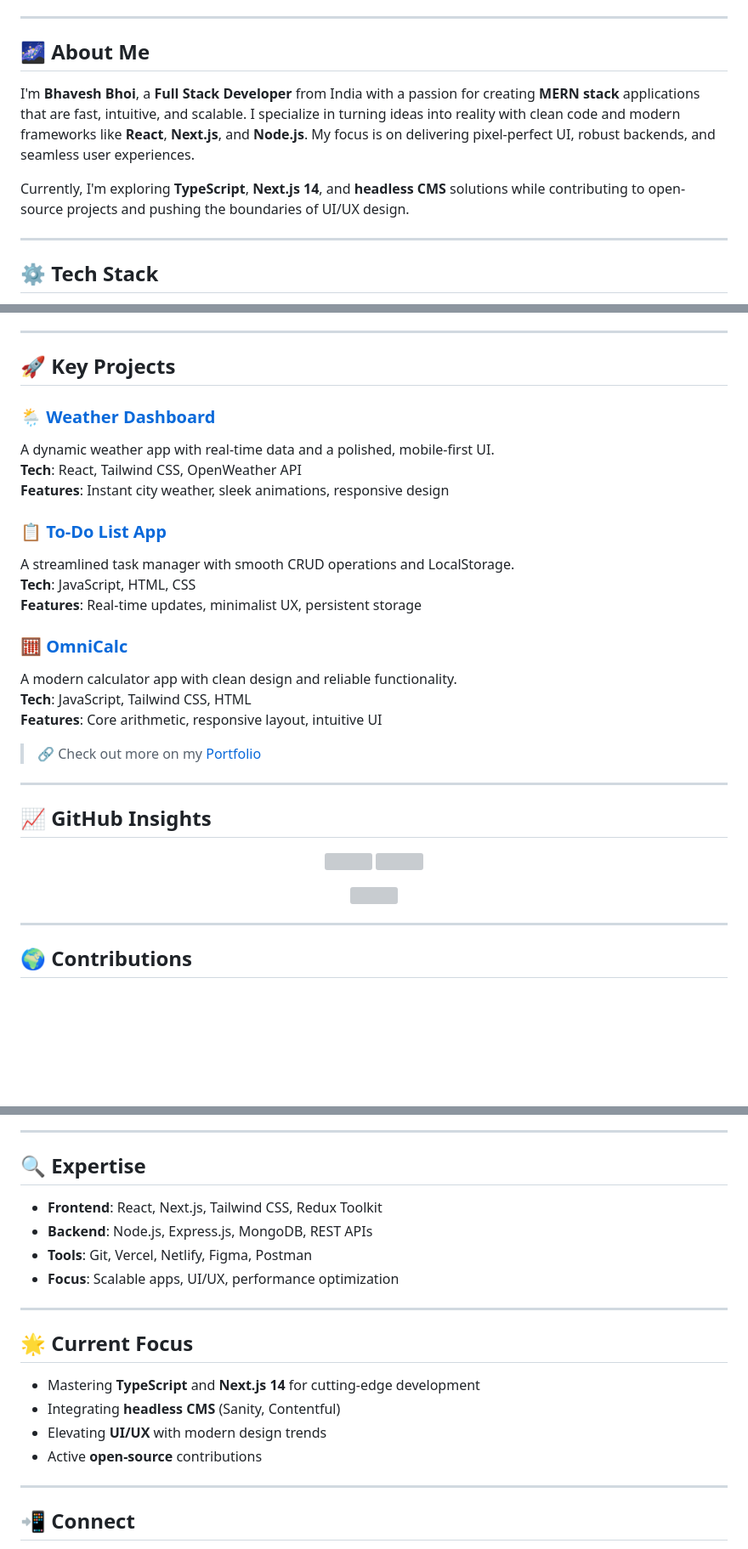
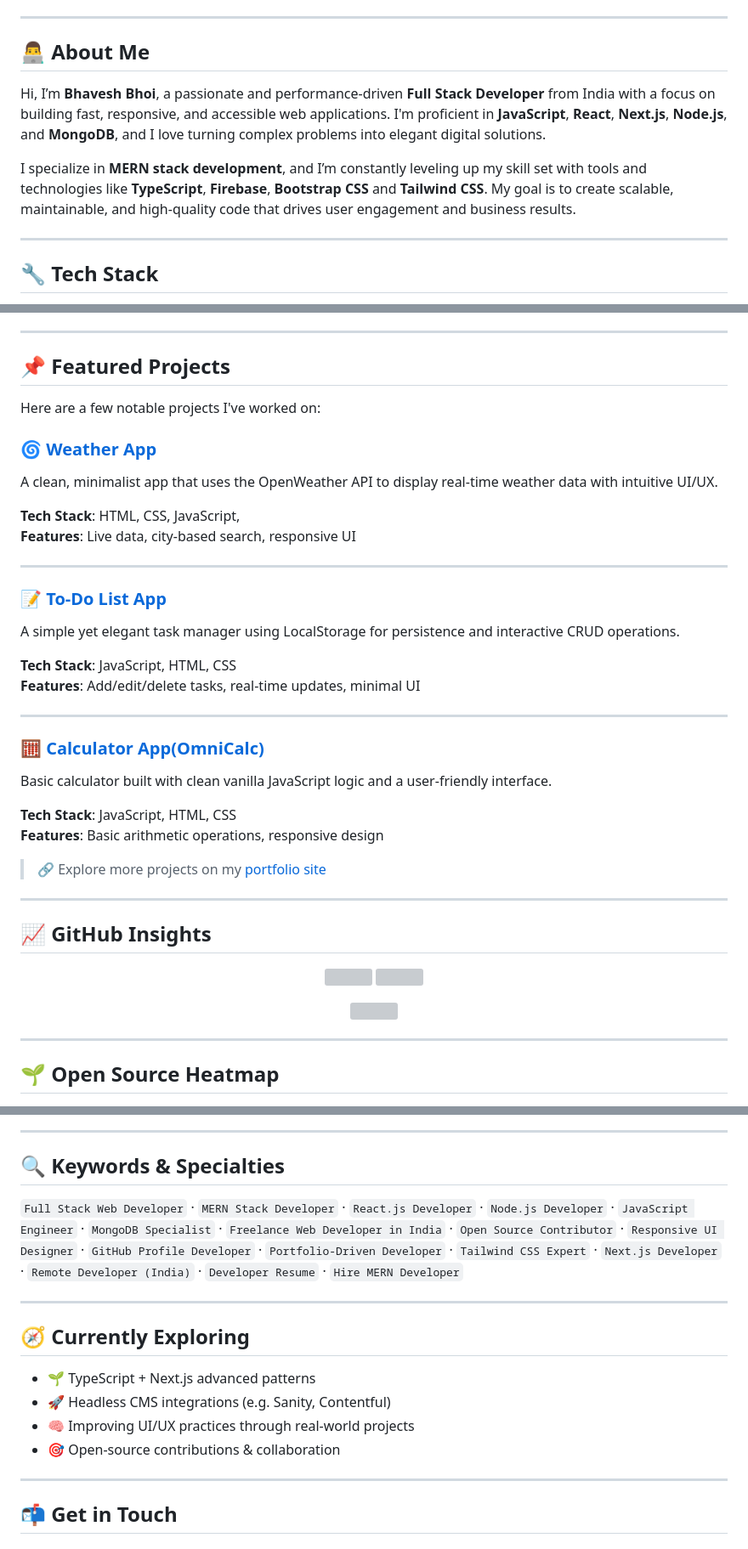
Before and after one commit to Bhavu7/Bhavu7, a Markdown page: README.md, 3 parts joined by grey strips. Shown: that part at 85% size. GitHub-like rendering; blank space fills up the shorter version; grey boxes are pictures that could not be loaded.

```diff
--- a/README.md
+++ b/README.md
@@ -25,13 +22,13 @@
 
 ---
 
-## 🌌 About Me
+## 👨‍💻 About Me
 
-I'm **Bhavesh Bhoi**, a **Full Stack Developer** from India with a passion for creating **MERN stack** applications that are fast, intuitive, and scalable. I specialize in turning ideas into reality with clean code and modern frameworks like **React**, **Next.js**, and **Node.js**. My focus is on delivering pixel-perfect UI, robust backends, and seamless user experiences.
+Hi, I’m **Bhavesh Bhoi**, a passionate and performance-driven **Full Stack Developer** from India with a focus on building fast, responsive, and accessible web applications. I'm proficient in **JavaScript**, **React**, **Next.js**, **Node.js**, and **MongoDB**, and I love turning complex problems into elegant digital solutions.
 
-Currently, I'm exploring **TypeScript**, **Next.js 14**, and **headless CMS** solutions while contributing to open-source projects and pushing the boundaries of UI/UX design.
+I specialize in **MERN stack development**, and I’m constantly leveling up my skill set with tools and technologies like **TypeScript**, **Firebase**, **Bootstrap CSS** and **Tailwind CSS**. My goal is to create scalable, maintainable, and high-quality code that drives user engagement and business results.
 
 ---
 
-## ⚙️ Tech Stack
+## 🔧 Tech Stack
 
@@ -51,24 +49,33 @@ Currently, I'm exploring **TypeScript**, **Next.js 14**, and **headless CMS** so
 
 ---
 
-## 🚀 Key Projects
+## 📌 Featured Projects
 
-### 🌦️ [Weather Dashboard](https://bhavu7.github.io/Weather-Dashboard/)
-A dynamic weather app with real-time data and a polished, mobile-first UI.
-**Tech**: React, Tailwind CSS, OpenWeather API
-**Features**: Instant city weather, sleek animations, responsive design
+Here are a few notable projects I've worked on:
 
-### 📋 [To-Do List App](https://github.com/Bhavu7/TODO)
-A streamlined task manager with smooth CRUD operations and LocalStorage.
-**Tech**: JavaScript, HTML, CSS
-**Features**: Real-time updates, minimalist UX, persistent storage
+### 🌀 [Weather App](https://bhavu7.github.io/Weather-Dashboard/)
+A clean, minimalist app that uses the OpenWeather API to display real-time weather data with intuitive UI/UX.
 
-### 🧮 [OmniCalc](https://bhavu7.github.io/OmniCalc/)
-A modern calculator app with clean design and reliable functionality.
-**Tech**: JavaScript, Tailwind CSS, HTML
-**Features**: Core arithmetic, responsive layout, intuitive UI
+**Tech Stack**: HTML, CSS, JavaScript,
+**Features**: Live data, city-based search, responsive UI
 
-> 🔗 Check out more on my [Portfolio](https://developer-bhavesh.netlify.app)
+---
+
+### 📝 [To-Do List App](https://github.com/Bhavu7/TODO)
+A simple yet elegant task manager using LocalStorage for persistence and interactive CRUD operations.
+
+**Tech Stack**: JavaScript, HTML, CSS
+**Features**: Add/edit/delete tasks, real-time updates, minimal UI
+
+---
+
+### 🧮 [Calculator App(OmniCalc)](https://bhavu7.github.io/OmniCalc/)
+Basic calculator built with clean vanilla JavaScript logic and a user-friendly interface.
+
+**Tech Stack**: JavaScript, HTML, CSS
+**Features**: Basic arithmetic operations, responsive design
+
+> 🔗 Explore more projects on my [portfolio site](https://developer-bhavesh.netlify.app)
 
 ---
 
@@ -84,6 +91,6 @@ A modern calculator app with clean design and reliable functionality.
 
 ---
 
-## 🌍 Contributions
+## 🌱 Open Source Heatmap
 
 <p align="center">
@@ -92,23 +99,20 @@ A modern calculator app with clean design and reliable functionality.
 
 ---
 
-## 🔍 Expertise
+## 🔍 Keywords & Specialties
 
-- **Frontend**: React, Next.js, Tailwind CSS, Redux Toolkit
-- **Backend**: Node.js, Express.js, MongoDB, REST APIs
-- **Tools**: Git, Vercel, Netlify, Figma, Postman
-- **Focus**: Scalable apps, UI/UX, performance optimization
+`Full Stack Web Developer` · `MERN Stack Developer` · `React.js Developer` · `Node.js Developer` · `JavaScript Engineer` · `MongoDB Specialist` · `Freelance Web Developer in India` · `Open Source Contributor` · `Responsive UI Designer` · `GitHub Profile Developer` · `Portfolio-Driven Developer` · `Tailwind CSS Expert` · `Next.js Developer` · `Remote Developer (India)` · `Developer Resume` · `Hire MERN Developer`
 
 ---
 
-## 🌟 Current Focus
+## 🧭 Currently Exploring
 
-- Mastering **TypeScript** and **Next.js 14** for cutting-edge development
-- Integrating **headless CMS** (Sanity, Contentful)
-- Elevating **UI/UX** with modern design trends
-- Active **open-source** contributions
+- 🌱 TypeScript + Next.js advanced patterns
+- 🚀 Headless CMS integrations (e.g. Sanity, Contentful)
+- 🧠 Improving UI/UX practices through real-world projects
+- 🎯 Open-source contributions & collaboration
 
 ---
 
-## 📲 Connect
+## 📬 Get in Touch
 
```
Also changed, not shown: other parts of README.md (+30 -34 lines).
